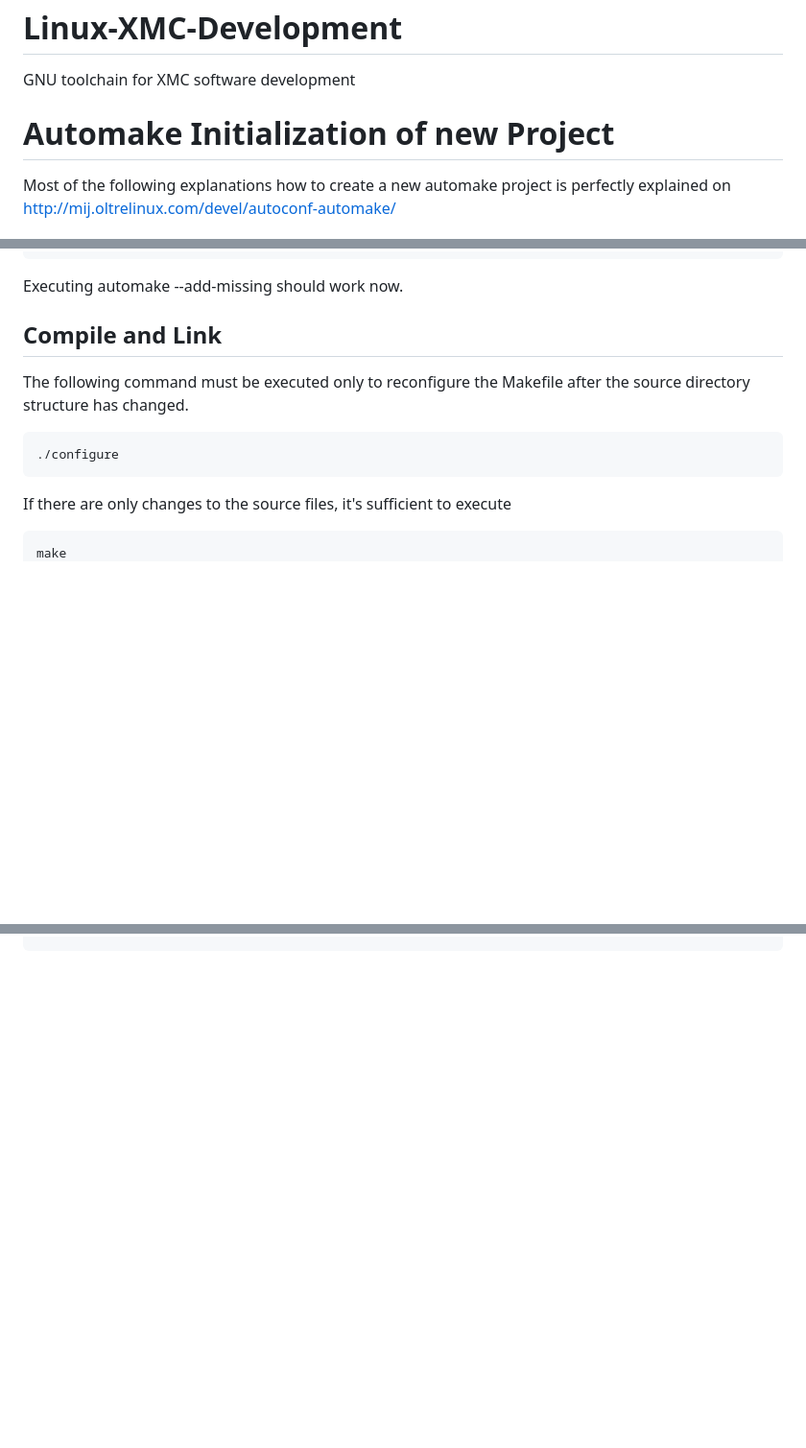
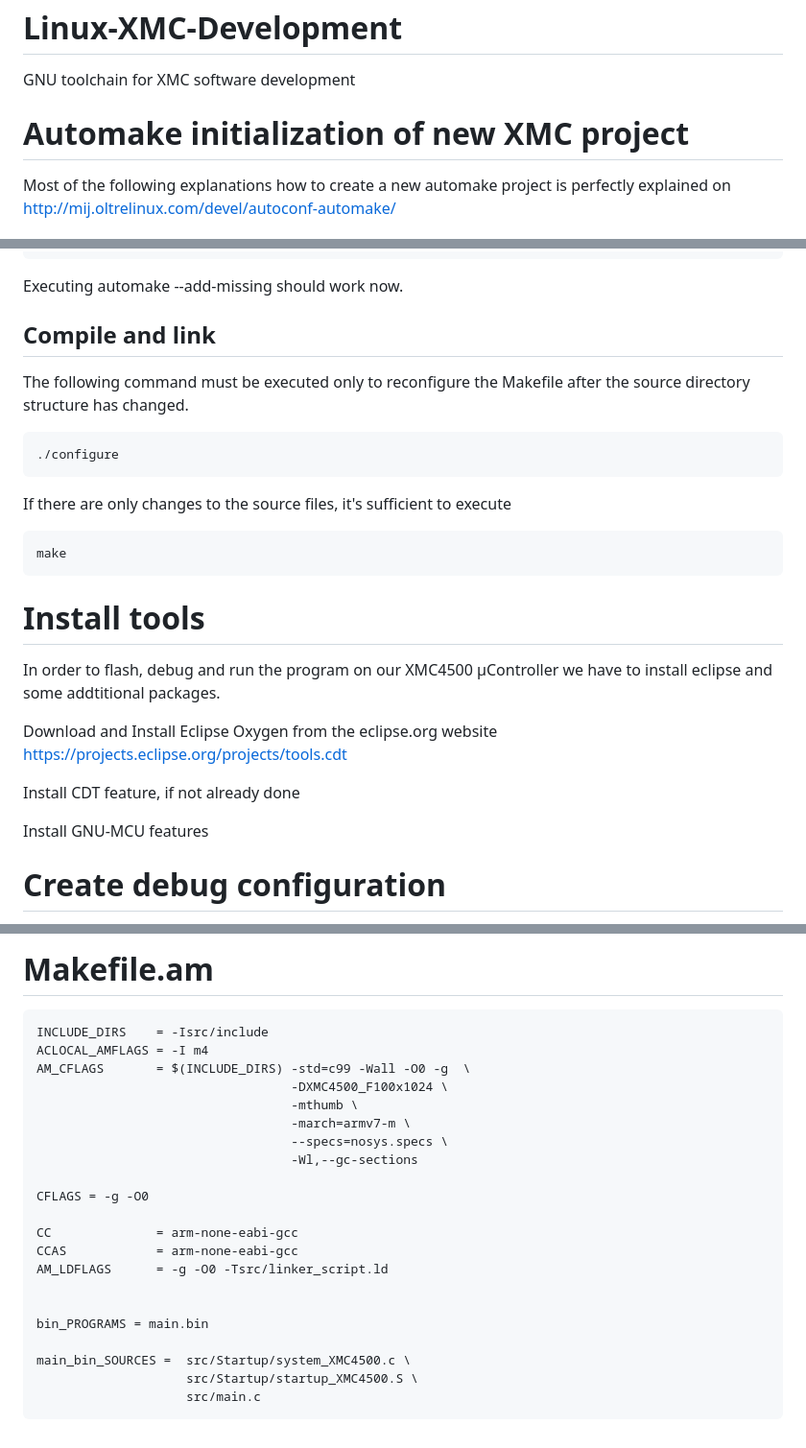
Before and after one commit to furtnerthomas/Linux-XMC-Development, a Markdown page: README.md, 3 parts joined by grey strips. Shown: that part at 96% size. GitHub-like rendering; blank space fills up the shorter version.

````diff
--- a/README.md
+++ b/README.md
@@ -3,7 +3,7 @@ GNU toolchain for XMC software development
 
 
 
-# Automake Initialization of new Project
+# Automake initialization of new XMC project
 
 Most of the following explanations how to create a new automake project is perfectly explained on
 http://mij.oltrelinux.com/devel/autoconf-automake/
@@ -48,10 +48,7 @@ echo "" > ChangeLog
 Executing automake --add-missing should work now.
 
 
-
-
-
-## Compile and Link
+## Compile and link
 
 The following command must be executed only to reconfigure the Makefile after the source directory structure has changed.
 ```{r, engine='bash', count_lines}
@@ -62,3 +59,18 @@ If there are only changes to the source files, it's sufficient to execute
 ```{r, engine='bash', count_lines}
 make
 ```
+
+
+# Install tools
+In order to flash, debug and run the program on our XMC4500 µController we have to install eclipse and some addtitional packages.
+
+Download and Install Eclipse Oxygen from the eclipse.org website
+https://projects.eclipse.org/projects/tools.cdt
+
+Install CDT feature, if not already done
+
+Install GNU-MCU features
+
+
+# Create debug configuration
+
@@ -64,0 +93,25 @@ make
+# Makefile.am
+
+```{r, engine='bash', count_lines}
+INCLUDE_DIRS    = -Isrc/include
+ACLOCAL_AMFLAGS = -I m4
+AM_CFLAGS       = $(INCLUDE_DIRS) -std=c99 -Wall -O0 -g  \
+                                  -DXMC4500_F100x1024 \
+                                  -mthumb \
+                                  -march=armv7-m \
+                                  --specs=nosys.specs \
+                                  -Wl,--gc-sections
+
+CFLAGS = -g -O0
+
+CC              = arm-none-eabi-gcc
+CCAS            = arm-none-eabi-gcc
+AM_LDFLAGS      = -g -O0 -Tsrc/linker_script.ld
+
+
+bin_PROGRAMS = main.bin
+
+main_bin_SOURCES =  src/Startup/system_XMC4500.c \
+                    src/Startup/startup_XMC4500.S \
+                    src/main.c
+```
````
Also changed, not shown: other parts of README.md (+19 -3 lines), doc/debug_setup_1.png (added), doc/debug_setup_2.png (added), doc/debug_setup_3.png (added).
